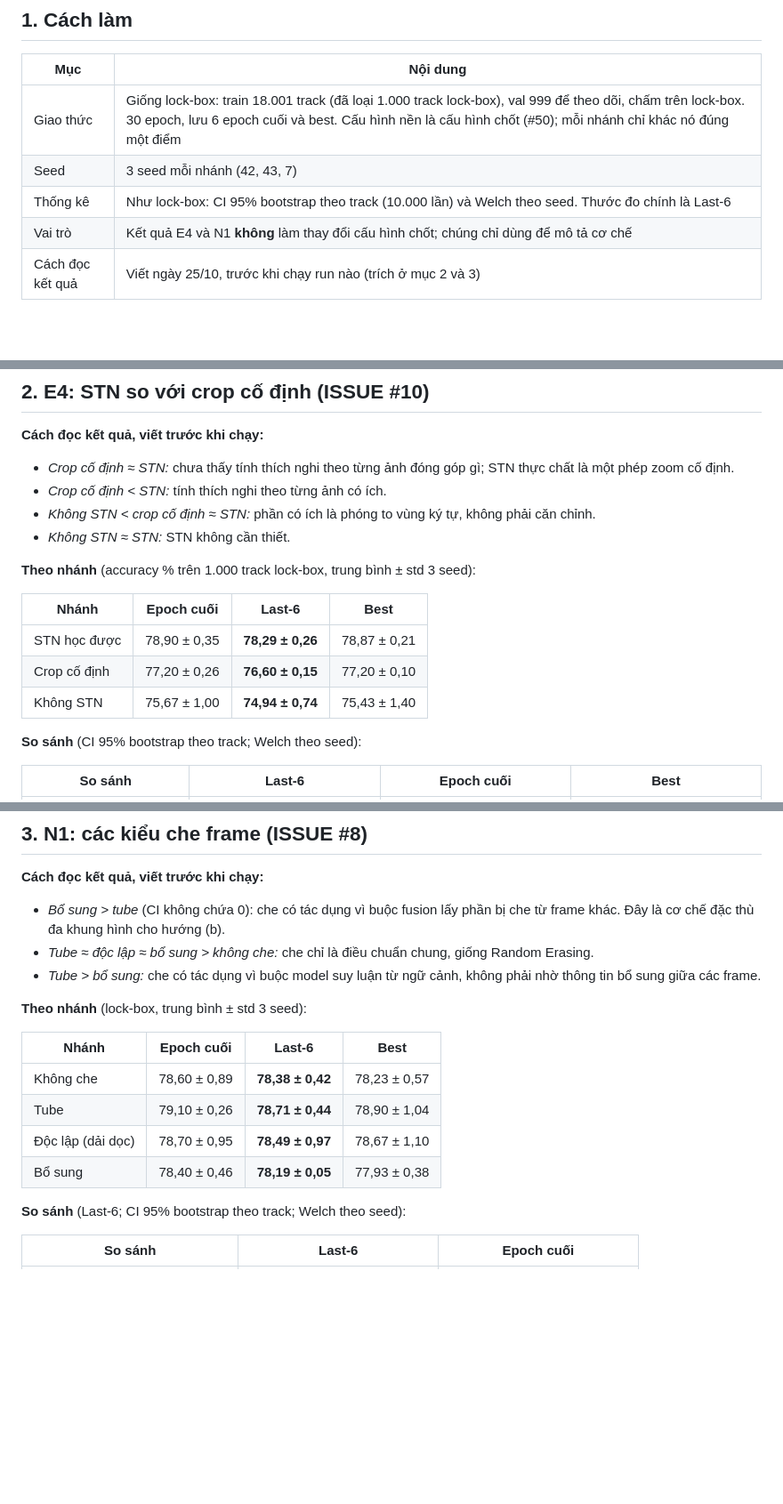
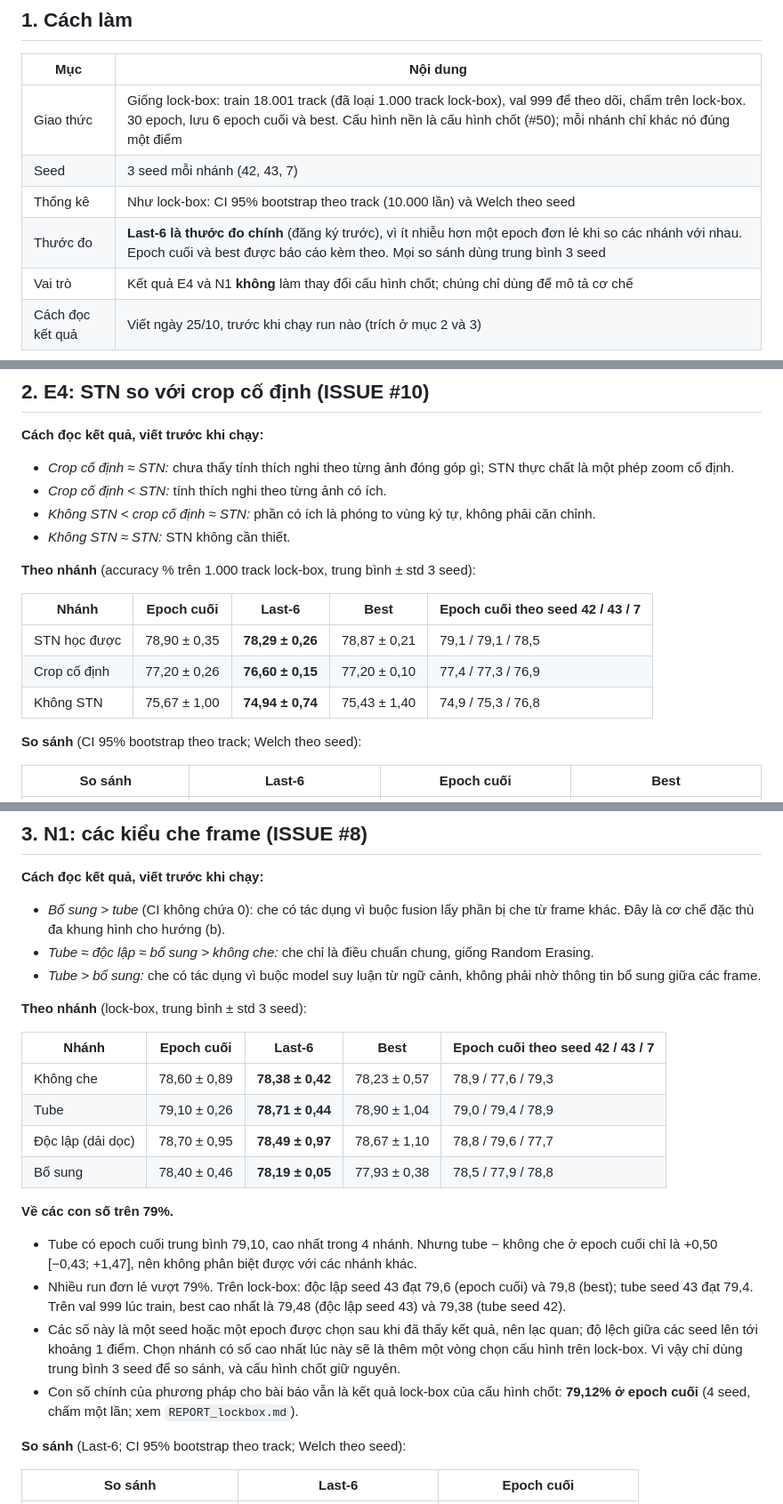
Before and after one commit to StevenThesisProjects/LowResolutionPlate, a Markdown page: restran/documents/REPORT_E4_N1.md, 3 parts joined by grey strips. Shown at 89% size. Drawn GitHub-style; blank space fills up the shorter version.

Commit message:
Update result

```diff
--- a/restran/documents/REPORT_E4_N1.md
+++ b/restran/documents/REPORT_E4_N1.md
@@ -30,7 +30,8 @@ Ngày 31/10/2026. Trả lời ISSUE #10 (E4/N4) và ISSUE #8 (N1) trong review n
 |---|---|
 | Giao thức | Giống lock-box: train 18.001 track (đã loại 1.000 track lock-box), val 999 để theo dõi, chấm trên lock-box. 30 epoch, lưu 6 epoch cuối và best. Cấu hình nền là cấu hình chốt (#50); mỗi nhánh chỉ khác nó đúng một điểm |
 | Seed | 3 seed mỗi nhánh (42, 43, 7) |
-| Thống kê | Như lock-box: CI 95% bootstrap theo track (10.000 lần) và Welch theo seed. Thước đo chính là Last-6 |
+| Thống kê | Như lock-box: CI 95% bootstrap theo track (10.000 lần) và Welch theo seed |
+| Thước đo | **Last-6 là thước đo chính** (đăng ký trước), vì ít nhiễu hơn một epoch đơn lẻ khi so các nhánh với nhau. Epoch cuối và best được báo cáo kèm theo. Mọi so sánh dùng trung bình 3 seed |
 | Vai trò | Kết quả E4 và N1 **không** làm thay đổi cấu hình chốt; chúng chỉ dùng để mô tả cơ chế |
 | Cách đọc kết quả | Viết ngày 25/10, trước khi chạy run nào (trích ở mục 2 và 3) |
 
@@ -75,11 +76,11 @@ Ngày 31/10/2026. Trả lời ISSUE #10 (E4/N4) và ISSUE #8 (N1) trong review n
 
 **Theo nhánh** (accuracy % trên 1.000 track lock-box, trung bình ± std 3 seed):
 
-| Nhánh | Epoch cuối | **Last-6** | Best |
-|---|---|---|---|
-| STN học được | 78,90 ± 0,35 | **78,29 ± 0,26** | 78,87 ± 0,21 |
-| Crop cố định | 77,20 ± 0,26 | **76,60 ± 0,15** | 77,20 ± 0,10 |
-| Không STN | 75,67 ± 1,00 | **74,94 ± 0,74** | 75,43 ± 1,40 |
+| Nhánh | Epoch cuối | **Last-6** | Best | Epoch cuối theo seed 42 / 43 / 7 |
+|---|---|---|---|---|
+| STN học được | 78,90 ± 0,35 | **78,29 ± 0,26** | 78,87 ± 0,21 | 79,1 / 79,1 / 78,5 |
+| Crop cố định | 77,20 ± 0,26 | **76,60 ± 0,15** | 77,20 ± 0,10 | 77,4 / 77,3 / 76,9 |
+| Không STN | 75,67 ± 1,00 | **74,94 ± 0,74** | 75,43 ± 1,40 | 74,9 / 75,3 / 76,8 |
 
 **So sánh** (CI 95% bootstrap theo track; Welch theo seed):
 
@@ -134,12 +135,18 @@ Chênh 0,2–0,4 điểm, nhỏ hơn độ lệch giữa các seed. Cả 3 seed
 
 **Theo nhánh** (lock-box, trung bình ± std 3 seed):
 
-| Nhánh | Epoch cuối | **Last-6** | Best |
-|---|---|---|---|
-| Không che | 78,60 ± 0,89 | **78,38 ± 0,42** | 78,23 ± 0,57 |
-| Tube | 79,10 ± 0,26 | **78,71 ± 0,44** | 78,90 ± 1,04 |
-| Độc lập (dải dọc) | 78,70 ± 0,95 | **78,49 ± 0,97** | 78,67 ± 1,10 |
-| Bổ sung | 78,40 ± 0,46 | **78,19 ± 0,05** | 77,93 ± 0,38 |
+| Nhánh | Epoch cuối | **Last-6** | Best | Epoch cuối theo seed 42 / 43 / 7 |
+|---|---|---|---|---|
+| Không che | 78,60 ± 0,89 | **78,38 ± 0,42** | 78,23 ± 0,57 | 78,9 / 77,6 / 79,3 |
+| Tube | 79,10 ± 0,26 | **78,71 ± 0,44** | 78,90 ± 1,04 | 79,0 / 79,4 / 78,9 |
+| Độc lập (dải dọc) | 78,70 ± 0,95 | **78,49 ± 0,97** | 78,67 ± 1,10 | 78,8 / 79,6 / 77,7 |
+| Bổ sung | 78,40 ± 0,46 | **78,19 ± 0,05** | 77,93 ± 0,38 | 78,5 / 77,9 / 78,8 |
+
+**Về các con số trên 79%.**
+- Tube có epoch cuối trung bình 79,10, cao nhất trong 4 nhánh. Nhưng tube − không che ở epoch cuối chỉ là +0,50 [−0,43; +1,47], nên không phân biệt được với các nhánh khác.
+- Nhiều run đơn lẻ vượt 79%. Trên lock-box: độc lập seed 43 đạt 79,6 (epoch cuối) và 79,8 (best); tube seed 43 đạt 79,4. Trên val 999 lúc train, best cao nhất là 79,48 (độc lập seed 43) và 79,38 (tube seed 42).
+- Các số này là một seed hoặc một epoch được chọn sau khi đã thấy kết quả, nên lạc quan; độ lệch giữa các seed lên tới khoảng 1 điểm. Chọn nhánh có số cao nhất lúc này sẽ là thêm một vòng chọn cấu hình trên lock-box. Vì vậy chỉ dùng trung bình 3 seed để so sánh, và cấu hình chốt giữ nguyên.
+- Con số chính của phương pháp cho bài báo vẫn là kết quả lock-box của cấu hình chốt: **79,12% ở epoch cuối** (4 seed, chấm một lần; xem `REPORT_lockbox.md`).
 
 **So sánh** (Last-6; CI 95% bootstrap theo track; Welch theo seed):
 
```
Also changed, not shown: other parts of restran/documents/REPORT_E4_N1.md (+1 -1 lines).
